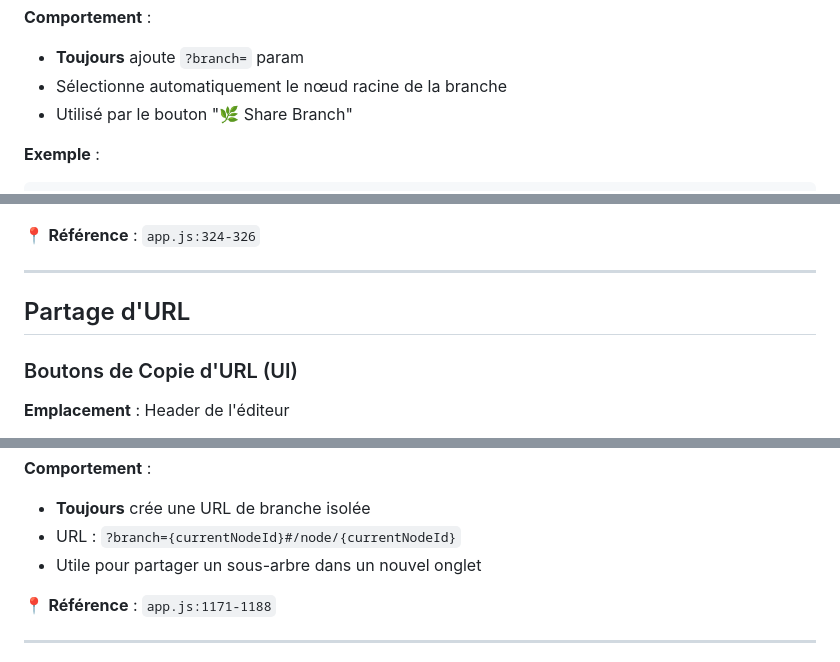
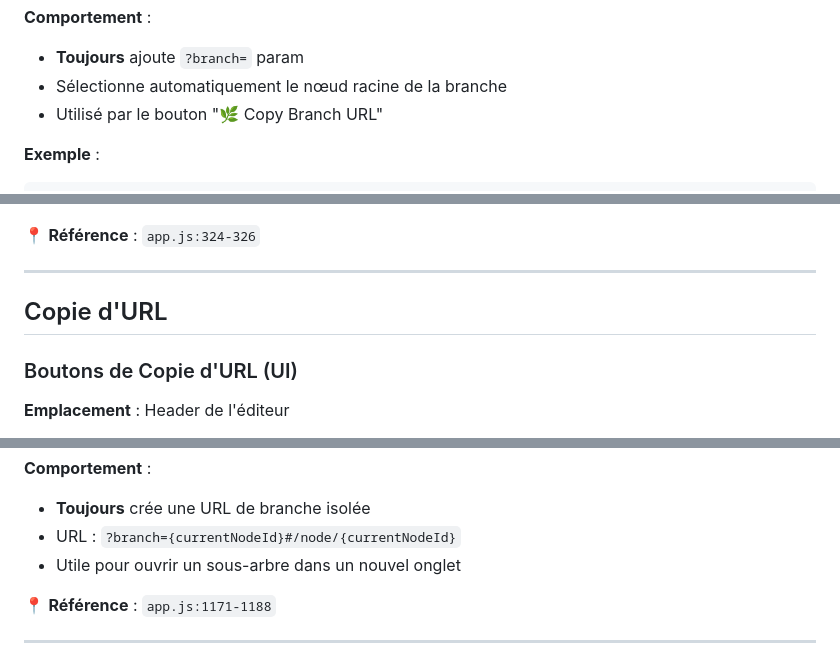
Before and after one commit to parksto/DeepMemo, a Markdown page: docs/reference/url-routing.md, 3 parts joined by grey strips. Drawn GitHub-style.

````diff
--- a/docs/reference/url-routing.md
+++ b/docs/reference/url-routing.md
@@ -455,7 +455,7 @@ export function getBranchUrl(branchRootId)
 **Comportement** :
 - **Toujours** ajoute `?branch=` param
 - Sélectionne automatiquement le nœud racine de la branche
-- Utilisé par le bouton "🌿 Share Branch"
+- Utilisé par le bouton "🌿 Copy Branch URL"
 
 **Exemple** :
 ```javascript
@@ -626,7 +626,7 @@ if (Object.keys(this.data.nodes).length === 0) {
 
 ---
 
-## Partage d'URL
+## Copie d'URL
 
 ### Boutons de Copie d'URL (UI)
 
@@ -725,7 +725,7 @@ copyBranchUrl(event) {
 **Comportement** :
 - **Toujours** crée une URL de branche isolée
 - URL : `?branch={currentNodeId}#/node/{currentNodeId}`
-- Utile pour partager un sous-arbre dans un nouvel onglet
+- Utile pour ouvrir un sous-arbre dans un nouvel onglet
 
 📍 **Référence** : `app.js:1171-1188`
 
````
Also changed, not shown: other parts of docs/reference/url-routing.md (+8 -8 lines).
